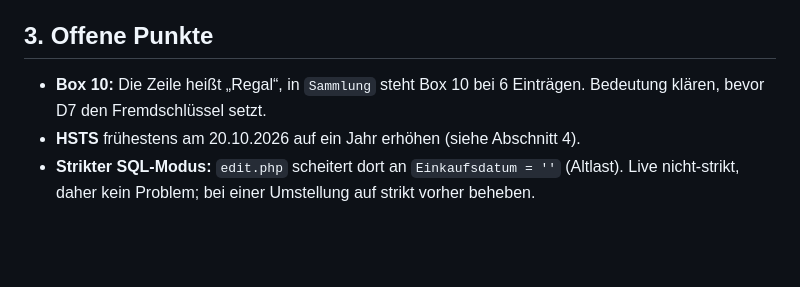
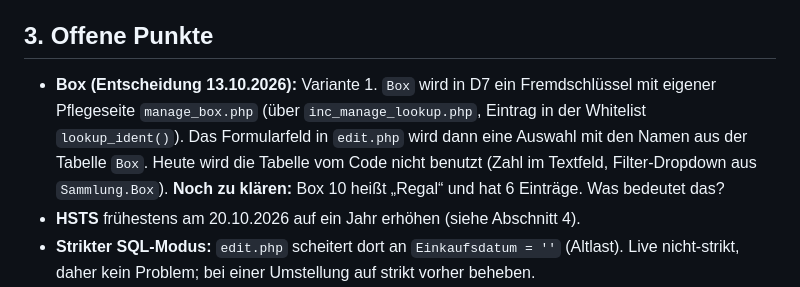
Before and after one commit to Jungsis-Corner/sammlungsdatenbank, a Markdown page: docs/uebergabe.md, the part around the change. Rendered like a GitHub page; blank space fills up the shorter version.

Commit message:
docs/uebergabe.md: Entscheidung Box als Fremdschlüssel mit Pflegeseite (D7)
Co-Authored-By: Claude Sonnet 5.5 <noreply@anthropic.com>

```diff
--- a/docs/uebergabe.md
+++ b/docs/uebergabe.md
@@ -33,7 +33,7 @@ Git-Stand:
 
 ## 3. Offene Punkte
 
-- **Box 10:** Die Zeile heißt „Regal“, in `Sammlung` steht Box 10 bei 6 Einträgen. Bedeutung klären, bevor D7 den Fremdschlüssel setzt.
+- **Box (Entscheidung 13.10.2026):** Variante 1. `Box` wird in D7 ein Fremdschlüssel mit eigener Pflegeseite `manage_box.php` (über `inc_manage_lookup.php`, Eintrag in der Whitelist `lookup_ident()`). Das Formularfeld in `edit.php` wird dann eine Auswahl mit den Namen aus der Tabelle `Box`. Heute wird die Tabelle vom Code nicht benutzt (Zahl im Textfeld, Filter-Dropdown aus `Sammlung.Box`). **Noch zu klären:** Box 10 heißt „Regal“ und hat 6 Einträge. Was bedeutet das?
 - **HSTS** frühestens am 20.10.2026 auf ein Jahr erhöhen (siehe Abschnitt 4).
 - **Strikter SQL-Modus:** `edit.php` scheitert dort an `Einkaufsdatum = ''` (Altlast). Live nicht-strikt, daher kein Problem; bei einer Umstellung auf strikt vorher beheben.
 - **D5 bis D12** laut Abschnitt 8.
```
